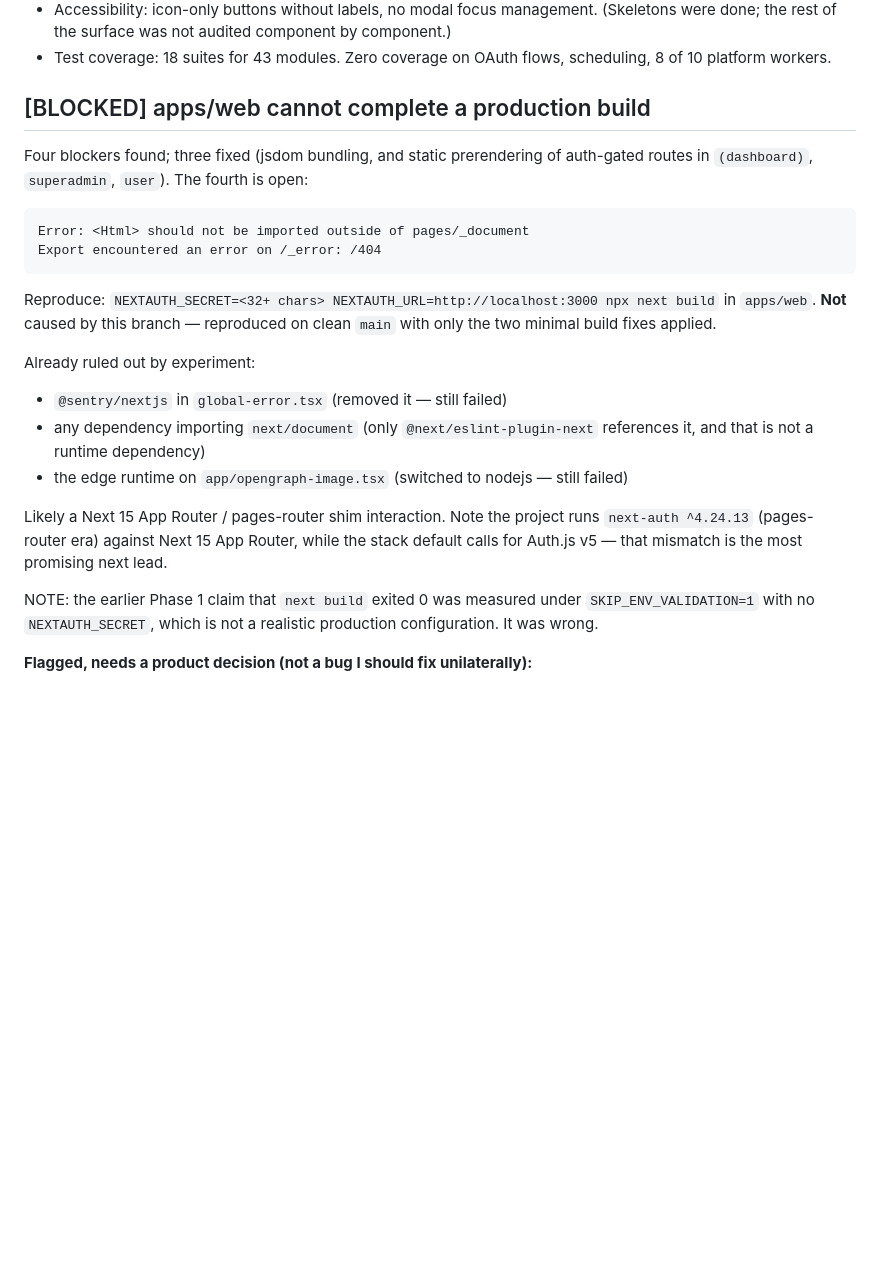
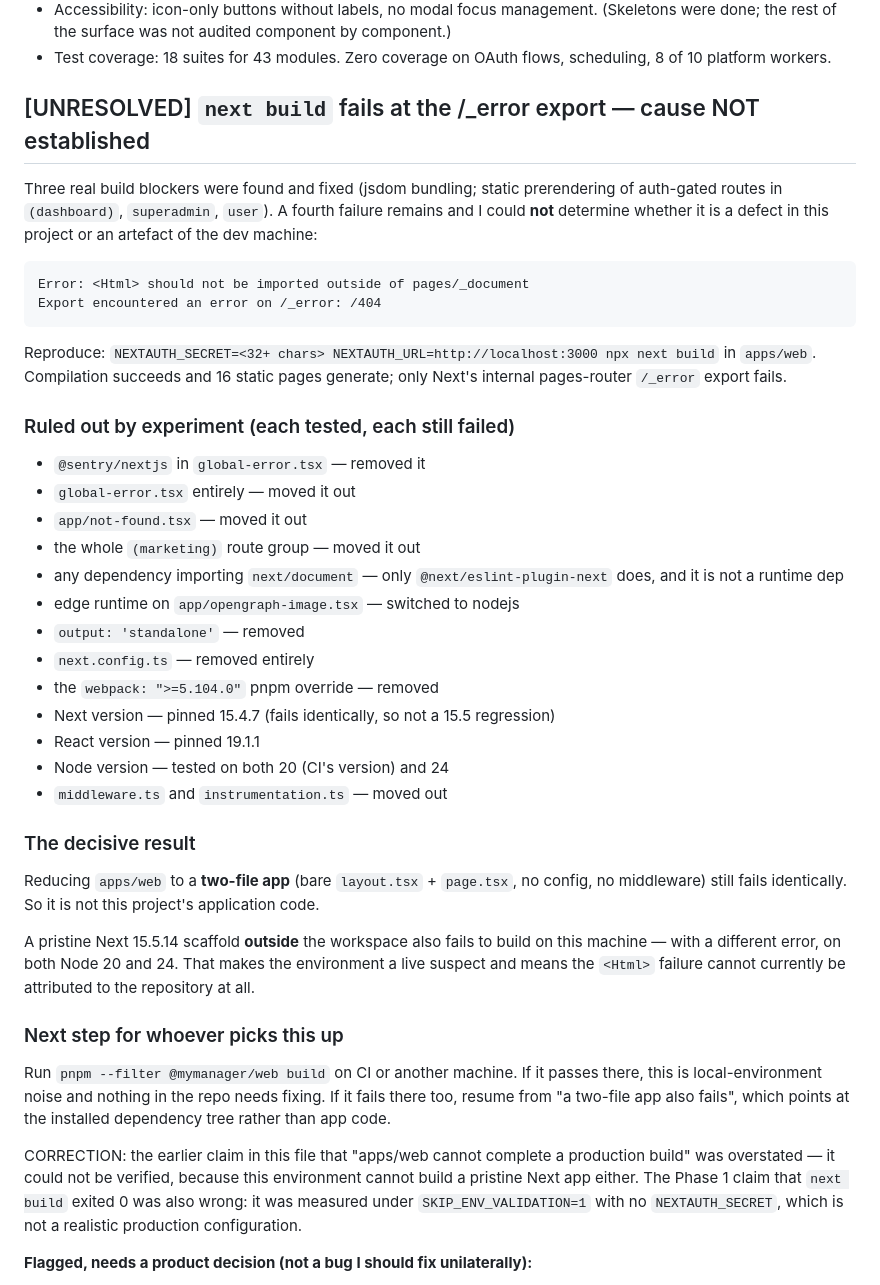
Before and after one commit to bododesderio/myManager, a Markdown page: CONTEXT.md, the part around the change. GitHub-like rendering; blank space fills up the shorter version.

Commit message:
docs: record the /_error build investigation — cause not established
Investigated the <Html> build failure thoroughly and did NOT fix it. Recording
the full negative result so the next person does not repeat 14 experiments.

Ruled out, each tested individually and each still failing: Sentry in
global-error, global-error itself, not-found.tsx, the entire (marketing) route
group, any dependency importing next/document, the edge runtime on
opengraph-image, output:'standalone', next.config.ts entirely, the webpack pnpm
override, Next 15.4.7 (so not a 15.5 regression), React 19.1.1, Node 20 and 24,
middleware.ts and instrumentation.ts.

Decisive result: reducing apps/web to a bare two-file app — layout.tsx plus
page.tsx, no config, no middleware — fails identically. So it is not this
project's application code.

A pristine Next 15.5.14 scaffold OUTSIDE the workspace also fails to build on
this machine, with a different error, on both Node 20 and 24. The environment is
therefore a live suspect and the failure cannot presently be attributed to this
repository.

CORRECTS two earlier overstatements in this branch:
- "apps/web cannot complete a production build" — unverifiable, since this
  machine cannot build a pristine Next app either.
- The Phase 1 claim that `next build` exited 0 — that was measured under
  SKIP_ENV_VALIDATION=1 with no NEXTAUTH_SECRET, not a realistic config.

Next step is to run the build on CI or another machine to split environment from
repository. No code changes; working tree verified identical to 891651b..e9a69a7
(type-check 4/4, API tests 139/139).

Co-Authored-By: Claude Opus 4.8 <noreply@anthropic.com>

````diff
--- a/CONTEXT.md
+++ b/CONTEXT.md
@@ -92,10 +92,12 @@ all 39 error boundaries wired to Sentry, `/portal` + `/user` boundaries added.
 - Test coverage: 18 suites for 43 modules. Zero coverage on OAuth flows,
   scheduling, 8 of 10 platform workers.
 
-## [BLOCKED] apps/web cannot complete a production build
+## [UNRESOLVED] `next build` fails at the /_error export — cause NOT established
 
-Four blockers found; three fixed (jsdom bundling, and static prerendering of
-auth-gated routes in `(dashboard)`, `superadmin`, `user`). The fourth is open:
+Three real build blockers were found and fixed (jsdom bundling; static
+prerendering of auth-gated routes in `(dashboard)`, `superadmin`, `user`).
+A fourth failure remains and I could **not** determine whether it is a defect in
+this project or an artefact of the dev machine:
 
 ```
 Error: <Html> should not be imported outside of pages/_document
@@ -103,23 +105,47 @@ Export encountered an error on /_error: /404
 ```
 
 Reproduce: `NEXTAUTH_SECRET=<32+ chars> NEXTAUTH_URL=http://localhost:3000 npx next build`
-in `apps/web`. **Not** caused by this branch — reproduced on clean `main` with
-only the two minimal build fixes applied.
+in `apps/web`. Compilation succeeds and 16 static pages generate; only Next's
+internal pages-router `/_error` export fails.
 
-Already ruled out by experiment:
-- `@sentry/nextjs` in `global-error.tsx` (removed it — still failed)
-- any dependency importing `next/document` (only `@next/eslint-plugin-next`
-  references it, and that is not a runtime dependency)
-- the edge runtime on `app/opengraph-image.tsx` (switched to nodejs — still failed)
+### Ruled out by experiment (each tested, each still failed)
+- `@sentry/nextjs` in `global-error.tsx` — removed it
+- `global-error.tsx` entirely — moved it out
+- `app/not-found.tsx` — moved it out
+- the whole `(marketing)` route group — moved it out
+- any dependency importing `next/document` — only `@next/eslint-plugin-next`
+  does, and it is not a runtime dep
+- edge runtime on `app/opengraph-image.tsx` — switched to nodejs
+- `output: 'standalone'` — removed
+- `next.config.ts` — removed entirely
+- the `webpack: ">=5.104.0"` pnpm override — removed
+- Next version — pinned 15.4.7 (fails identically, so not a 15.5 regression)
+- React version — pinned 19.1.1
+- Node version — tested on both 20 (CI's version) and 24
+- `middleware.ts` and `instrumentation.ts` — moved out
 
-Likely a Next 15 App Router / pages-router shim interaction. Note the project
-runs `next-auth ^4.24.13` (pages-router era) against Next 15 App Router, while
-the stack default calls for Auth.js v5 — that mismatch is the most promising
-next lead.
+### The decisive result
+Reducing `apps/web` to a **two-file app** (bare `layout.tsx` + `page.tsx`, no
+config, no middleware) still fails identically. So it is not this project's
+application code.
 
-NOTE: the earlier Phase 1 claim that `next build` exited 0 was measured under
+A pristine Next 15.5.14 scaffold **outside** the workspace also fails to build on
+this machine — with a different error, on both Node 20 and 24. That makes the
+environment a live suspect and means the `<Html>` failure cannot currently be
+attributed to the repository at all.
+
+### Next step for whoever picks this up
+Run `pnpm --filter @mymanager/web build` on CI or another machine. If it passes
+there, this is local-environment noise and nothing in the repo needs fixing. If
+it fails there too, resume from "a two-file app also fails", which points at the
+installed dependency tree rather than app code.
+
+CORRECTION: the earlier claim in this file that "apps/web cannot complete a
+production build" was overstated — it could not be verified, because this
+environment cannot build a pristine Next app either. The Phase 1 claim that
+`next build` exited 0 was also wrong: it was measured under
 `SKIP_ENV_VALIDATION=1` with no `NEXTAUTH_SECRET`, which is not a realistic
-production configuration. It was wrong.
+production configuration.
 
 **Flagged, needs a product decision (not a bug I should fix unilaterally):**
 - `bio-pages.controller.ts` has zero `@Public()` decorators despite two routes
````
